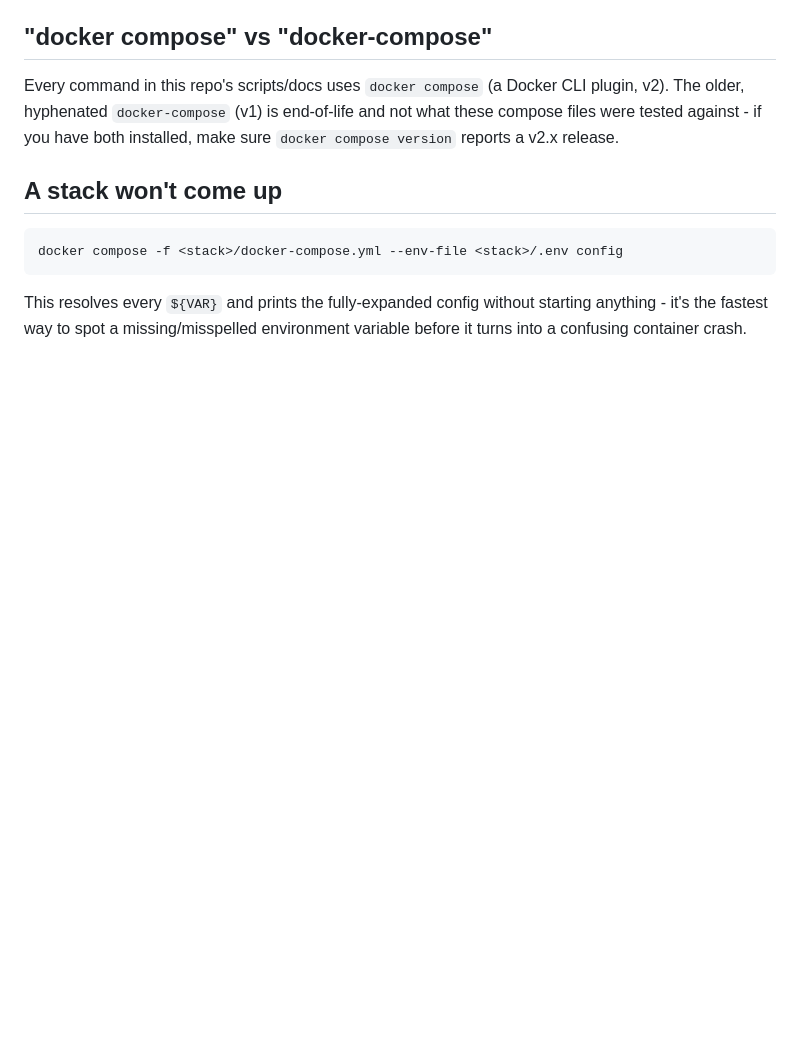
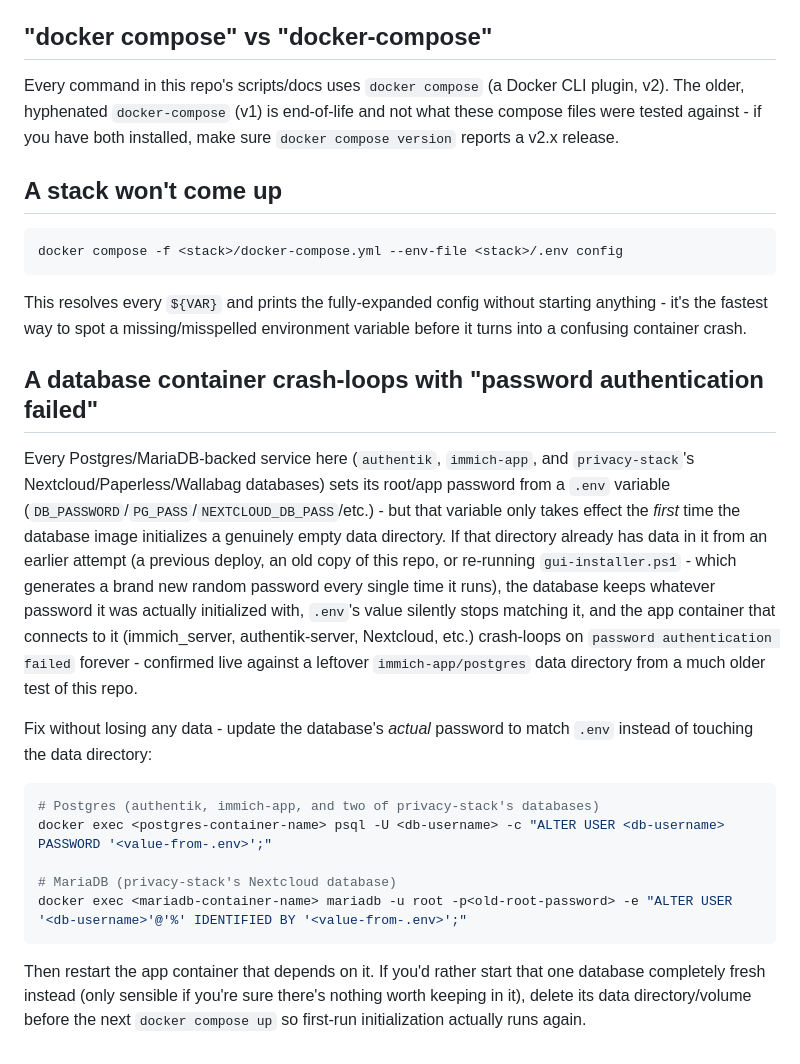
Before and after one commit to SKOVACSS/homelab-docker-stack, a Markdown page: TROUBLESHOOTING.md, the part around the change. Rendered like a GitHub page; blank space fills up the shorter version.

Commit message:
Document the stale-database-password gotcha found live in Immich
immich_server crash-looped with "password authentication failed for
user 'postgres'" right after a fresh deploy. Not a repo bug -
immich-app/postgres's data directory already existed from a much older
test of this repo, so Postgres kept whatever password it was actually
initialized with back then. gui-installer.ps1 generates a brand new
random DB_PASSWORD every time it runs, and that value only takes effect
against a genuinely empty data directory - on an already-initialized
one it's silently ignored, so the freshly-generated password never
matches what the database actually has.

Fixed the immediate case with ALTER USER against the running container
(no data lost, no redeploy needed) and documented the general pattern,
since it applies to every Postgres/MariaDB-backed service in this repo
(authentik, immich-app, and privacy-stack's Nextcloud/Paperless/Wallabag
databases), not just Immich.

Co-Authored-By: Claude Sonnet 5 <noreply@anthropic.com>

````diff
--- a/TROUBLESHOOTING.md
+++ b/TROUBLESHOOTING.md
@@ -381,3 +381,37 @@ docker compose -f <stack>/docker-compose.yml --env-file <stack>/.env config
 This resolves every `${VAR}` and prints the fully-expanded config without
 starting anything - it's the fastest way to spot a missing/misspelled
 environment variable before it turns into a confusing container crash.
+
+## A database container crash-loops with "password authentication failed"
+
+Every Postgres/MariaDB-backed service here (`authentik`, `immich-app`,
+and `privacy-stack`'s Nextcloud/Paperless/Wallabag databases) sets its
+root/app password from a `.env` variable
+(`DB_PASSWORD`/`PG_PASS`/`NEXTCLOUD_DB_PASS`/etc.) - but that variable
+only takes effect the *first* time the database image initializes a
+genuinely empty data directory. If that directory already has data in it
+from an earlier attempt (a previous deploy, an old copy of this repo, or
+re-running `gui-installer.ps1` - which generates a brand new random
+password every single time it runs), the database keeps whatever
+password it was actually initialized with, `.env`'s value silently stops
+matching it, and the app container that connects to it (immich_server,
+authentik-server, Nextcloud, etc.) crash-loops on `password
+authentication failed` forever - confirmed live against a leftover
+`immich-app/postgres` data directory from a much older test of this repo.
+
+Fix without losing any data - update the database's *actual* password to
+match `.env` instead of touching the data directory:
+
+```powershell
+# Postgres (authentik, immich-app, and two of privacy-stack's databases)
+docker exec <postgres-container-name> psql -U <db-username> -c "ALTER USER <db-username> PASSWORD '<value-from-.env>';"
+
+# MariaDB (privacy-stack's Nextcloud database)
+docker exec <mariadb-container-name> mariadb -u root -p<old-root-password> -e "ALTER USER '<db-username>'@'%' IDENTIFIED BY '<value-from-.env>';"
+```
+
+Then restart the app container that depends on it. If you'd rather start
+that one database completely fresh instead (only sensible if you're sure
+there's nothing worth keeping in it), delete its data directory/volume
+before the next `docker compose up` so first-run initialization actually
+runs again.
````
Also changed, not shown: CHANGELOG.md (+20 -0 lines).
